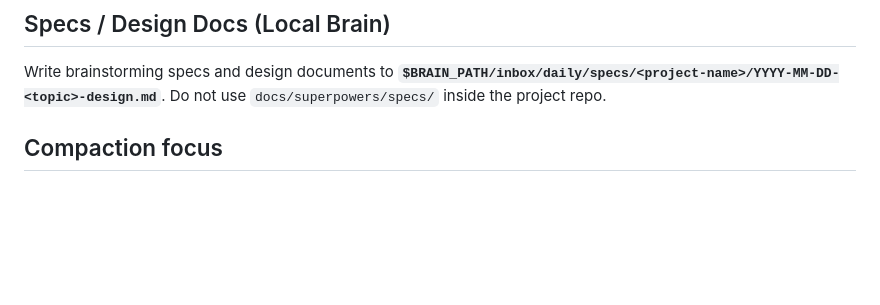
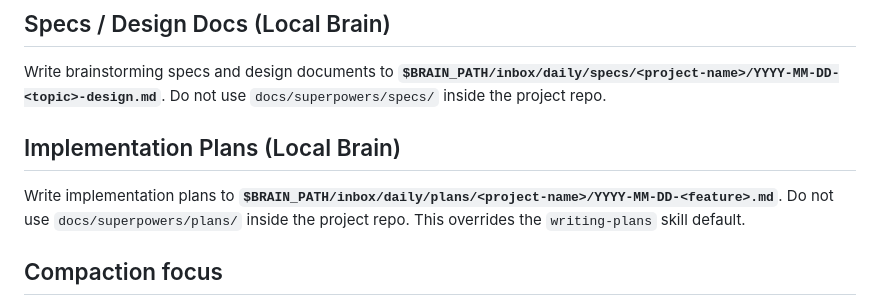
Before and after one commit to ldom1/ai-dotfiles, a Markdown page: .claude/CLAUDE.md, the part around the change. Rendered like a GitHub page; blank space fills up the shorter version.

Commit message:
dotfiles: session sync 2026-05-08T01:44:25

```diff
--- a/.claude/CLAUDE.md
+++ b/.claude/CLAUDE.md
@@ -23,6 +23,10 @@ For every substantive session on a project: write to **`$BRAIN_PATH/inbox/daily/
 ## Specs / Design Docs (Local Brain)
 
 Write brainstorming specs and design documents to **`$BRAIN_PATH/inbox/daily/specs/<project-name>/YYYY-MM-DD-<topic>-design.md`**. Do not use `docs/superpowers/specs/` inside the project repo.
+
+## Implementation Plans (Local Brain)
+
+Write implementation plans to **`$BRAIN_PATH/inbox/daily/plans/<project-name>/YYYY-MM-DD-<feature>.md`**. Do not use `docs/superpowers/plans/` inside the project repo. This overrides the `writing-plans` skill default.
 
 ## Compaction focus
 When compacting, preserve: files in scope, open decisions, failing tests/errors, next command to run, explicit user constraints.
```
